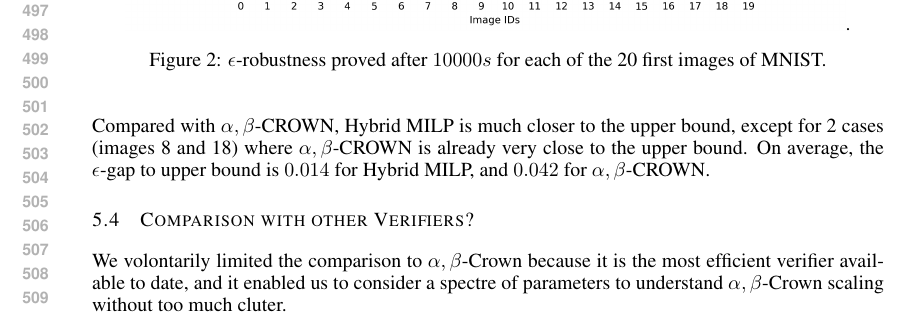
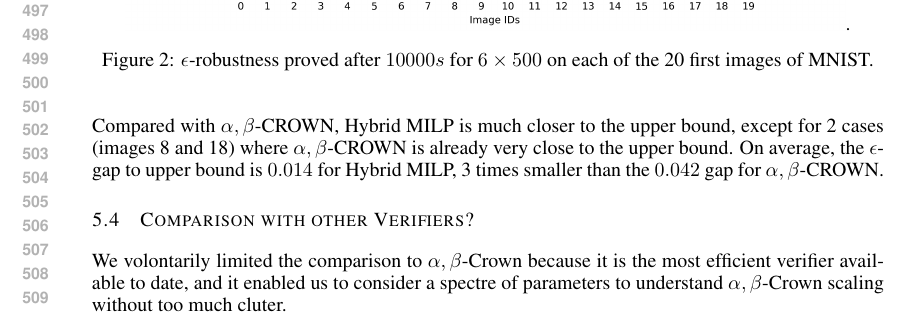
Before and after one commit to blaisegenest/vericompensate, a LaTeX paper (ICLR25/Paper_noProof.tex, which reads ICLR25/experiments.tex): part of page 10 of 13, cut so that both start at the same text. Compiled offline with pdfLaTeX.

Commit message:
clean up

```diff
--- a/ICLR25/experiments.tex
+++ b/ICLR25/experiments.tex
@@ -190,14 +190,14 @@ We report the results (upper bound, best bound verified by $\alpha,\beta$-Crown
 \begin{figure}[t!]
 	\begin{centering}
 \includegraphics[scale=0.5]{epsilon.png}.
-\caption{$\epsilon$-robustness proved after $10 000s$ for each of the 20 first images of MNIST.}
+\caption{$\epsilon$-robustness proved after $10 000s$ for $6 \times 500$ on each of the 20 first images of MNIST.}
 \label{fig2}
 	\end{centering}
 \end{figure}
 
 {\em Analysis}: in 90\% of the cases, Hybrid MILP is very close to the upper bound. On 2 images (10 and 13), Hybrid MILP is far from the upper bound: these are also the ones where the upper bound is the highest, so it is possible that the falsifier missed a closer attack to robustness.
 
-Compared with $\alpha,\beta$-CROWN, Hybrid MILP is much closer to the upper bound, except for 2 cases (images 8 and 18) where $\alpha,\beta$-CROWN is already very close to the upper bound. On average, the $\epsilon$-gap to upper bound is $0.014$ for Hybrid MILP, and $0.042$ for $\alpha,\beta$-CROWN.
+Compared with $\alpha,\beta$-CROWN, Hybrid MILP is much closer to the upper bound, except for 2 cases (images 8 and 18) where $\alpha,\beta$-CROWN is already very close to the upper bound. On average, the $\epsilon$-gap to upper bound is $0.014$ for Hybrid MILP, 3 times smaller than the $0.042$ gap for $\alpha,\beta$-CROWN.
 
 
 
```
Also changed, not shown: ICLR25/experiments.tex (2 more changed lines).
